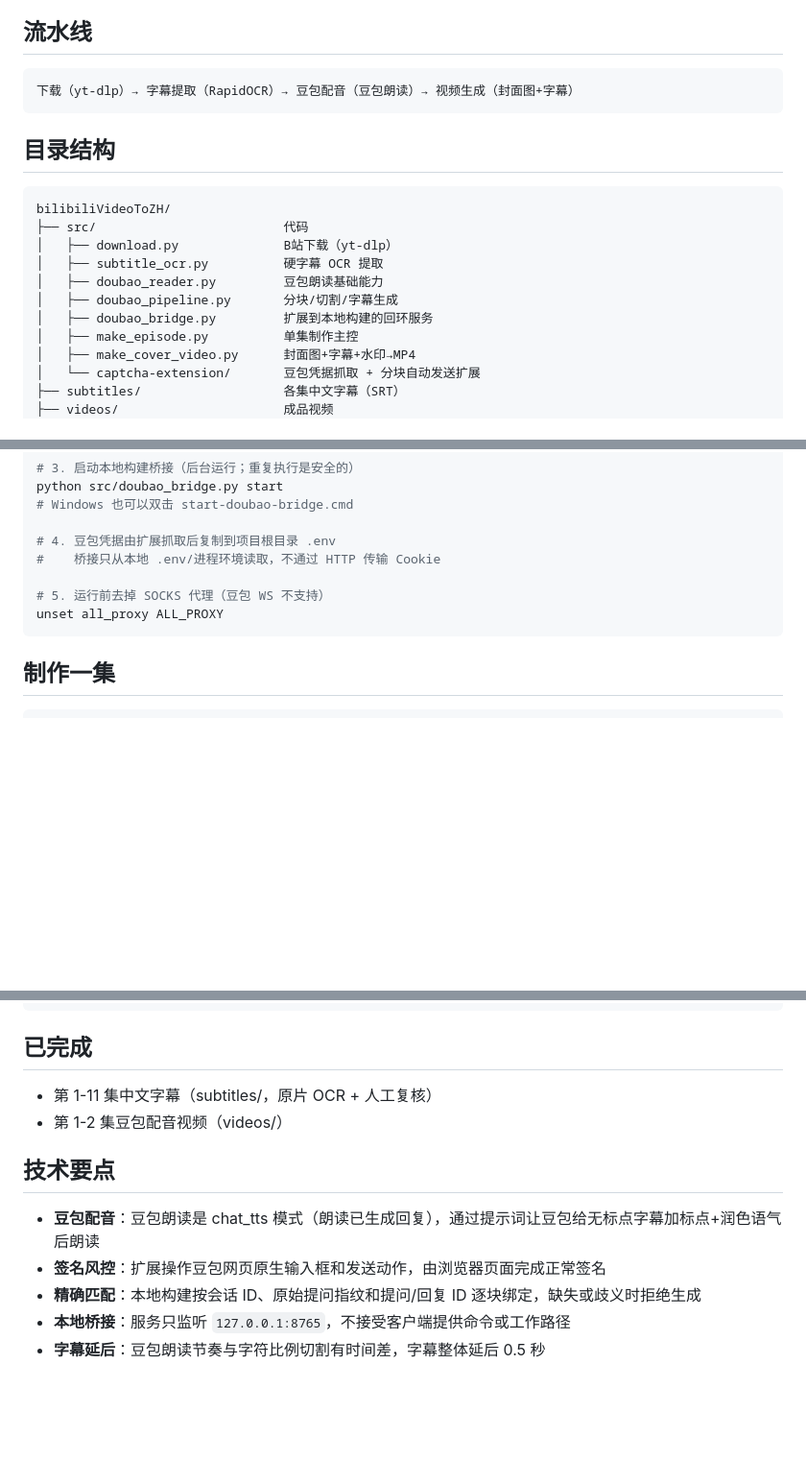
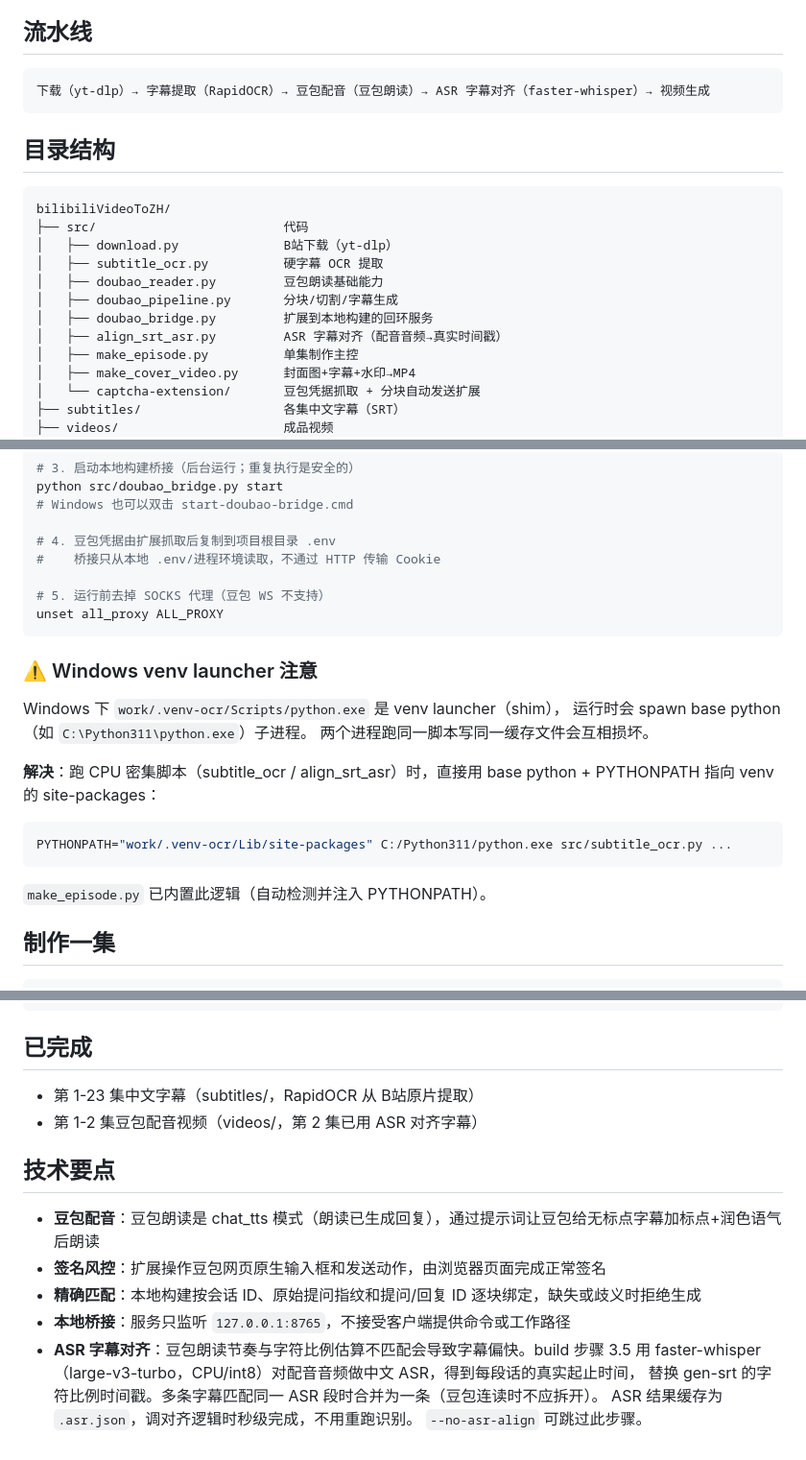
Before and after one commit to wzx011011/bilibiliVideoToZH, a Markdown page: README.md, 3 parts joined by grey strips. Shown at 96% size. Rendered like a GitHub page; blank space fills up the shorter version.

Commit message:
Document ASR subtitle alignment workflow in README
- Pipeline diagram: add ASR alignment step
- New section: Windows venv launcher warning + workaround
- Tech notes: replace 'subtitle delay 0.5s' with ASR alignment details
  (faster-whisper, multi-line merge, .asr.json cache, --no-asr-align)
- Status: 23/23 subtitles complete, ep02 ASR-aligned

````diff
--- a/README.md
+++ b/README.md
@@ -5,7 +5,7 @@
 ## 流水线
 
 ```
-下载（yt-dlp）→ 字幕提取（RapidOCR）→ 豆包配音（豆包朗读）→ 视频生成（封面图+字幕）
+下载（yt-dlp）→ 字幕提取（RapidOCR）→ 豆包配音（豆包朗读）→ ASR 字幕对齐（faster-whisper）→ 视频生成
 ```
 
 ## 目录结构
@@ -18,6 +18,7 @@ bilibiliVideoToZH/
 │   ├── doubao_reader.py         豆包朗读基础能力
 │   ├── doubao_pipeline.py       分块/切割/字幕生成
 │   ├── doubao_bridge.py         扩展到本地构建的回环服务
+│   ├── align_srt_asr.py         ASR 字幕对齐（配音音频→真实时间戳）
 │   ├── make_episode.py          单集制作主控
 │   ├── make_cover_video.py      封面图+字幕+水印→MP4
 │   └── captcha-extension/       豆包凭据抓取 + 分块自动发送扩展
@@ -53,6 +54,21 @@ python src/doubao_bridge.py start
 unset all_proxy ALL_PROXY
 ```
 
+### ⚠️ Windows venv launcher 注意
+
+Windows 下 `work/.venv-ocr/Scripts/python.exe` 是 venv launcher（shim），
+运行时会 spawn base python（如 `C:\Python311\python.exe`）子进程。
+两个进程跑同一脚本写同一缓存文件会互相损坏。
+
+**解决**：跑 CPU 密集脚本（subtitle_ocr / align_srt_asr）时，直接用
+base python + PYTHONPATH 指向 venv 的 site-packages：
+
+```bash
+PYTHONPATH="work/.venv-ocr/Lib/site-packages" C:/Python311/python.exe src/subtitle_ocr.py ...
+```
+
+`make_episode.py` 已内置此逻辑（自动检测并注入 PYTHONPATH）。
+
 ## 制作一集
 
 ```bash
@@ -76,8 +92,8 @@ work/.venv-ocr/Scripts/python src/make_episode.py --episode 2 --step build
 
 ## 已完成
 
-- 第 1-11 集中文字幕（subtitles/，原片 OCR + 人工复核）
-- 第 1-2 集豆包配音视频（videos/）
+- 第 1-23 集中文字幕（subtitles/，RapidOCR 从 B站原片提取）
+- 第 1-2 集豆包配音视频（videos/，第 2 集已用 ASR 对齐字幕）
 
 ## 技术要点
 
@@ -85,4 +101,8 @@ work/.venv-ocr/Scripts/python src/make_episode.py --episode 2 --step build
 - **签名风控**：扩展操作豆包网页原生输入框和发送动作，由浏览器页面完成正常签名
 - **精确匹配**：本地构建按会话 ID、原始提问指纹和提问/回复 ID 逐块绑定，缺失或歧义时拒绝生成
 - **本地桥接**：服务只监听 `127.0.0.1:8765`，不接受客户端提供命令或工作路径
-- **字幕延后**：豆包朗读节奏与字符比例切割有时间差，字幕整体延后 0.5 秒
+- **ASR 字幕对齐**：豆包朗读节奏与字符比例估算不匹配会导致字幕偏快。build 步骤 3.5 用
+  faster-whisper（large-v3-turbo，CPU/int8）对配音音频做中文 ASR，得到每段话的真实起止时间，
+  替换 gen-srt 的字符比例时间戳。多条字幕匹配同一 ASR 段时合并为一条（豆包连读时不应拆开）。
+  ASR 结果缓存为 `.asr.json`，调对齐逻辑时秒级完成，不用重跑识别。
+  `--no-asr-align` 可跳过此步骤。
````
